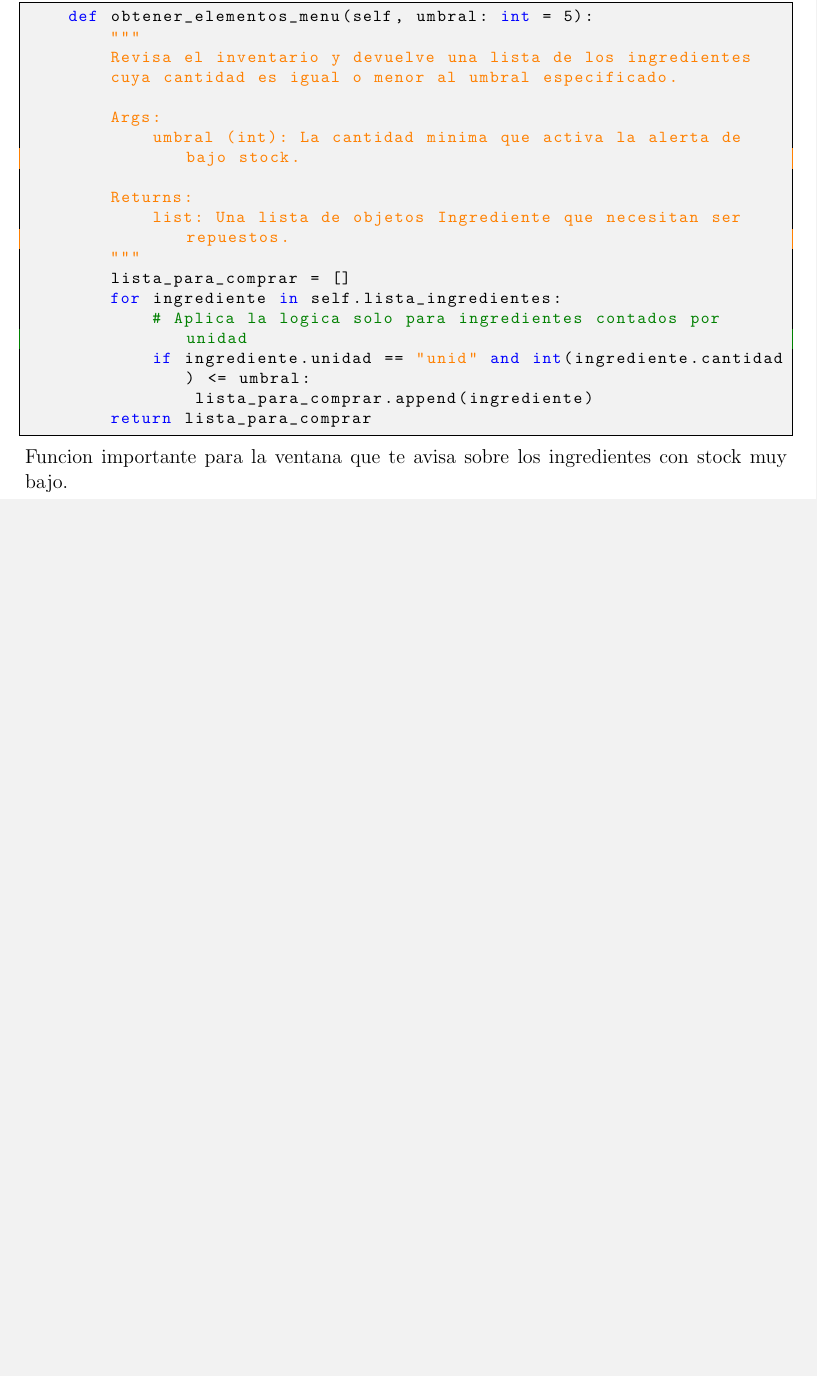
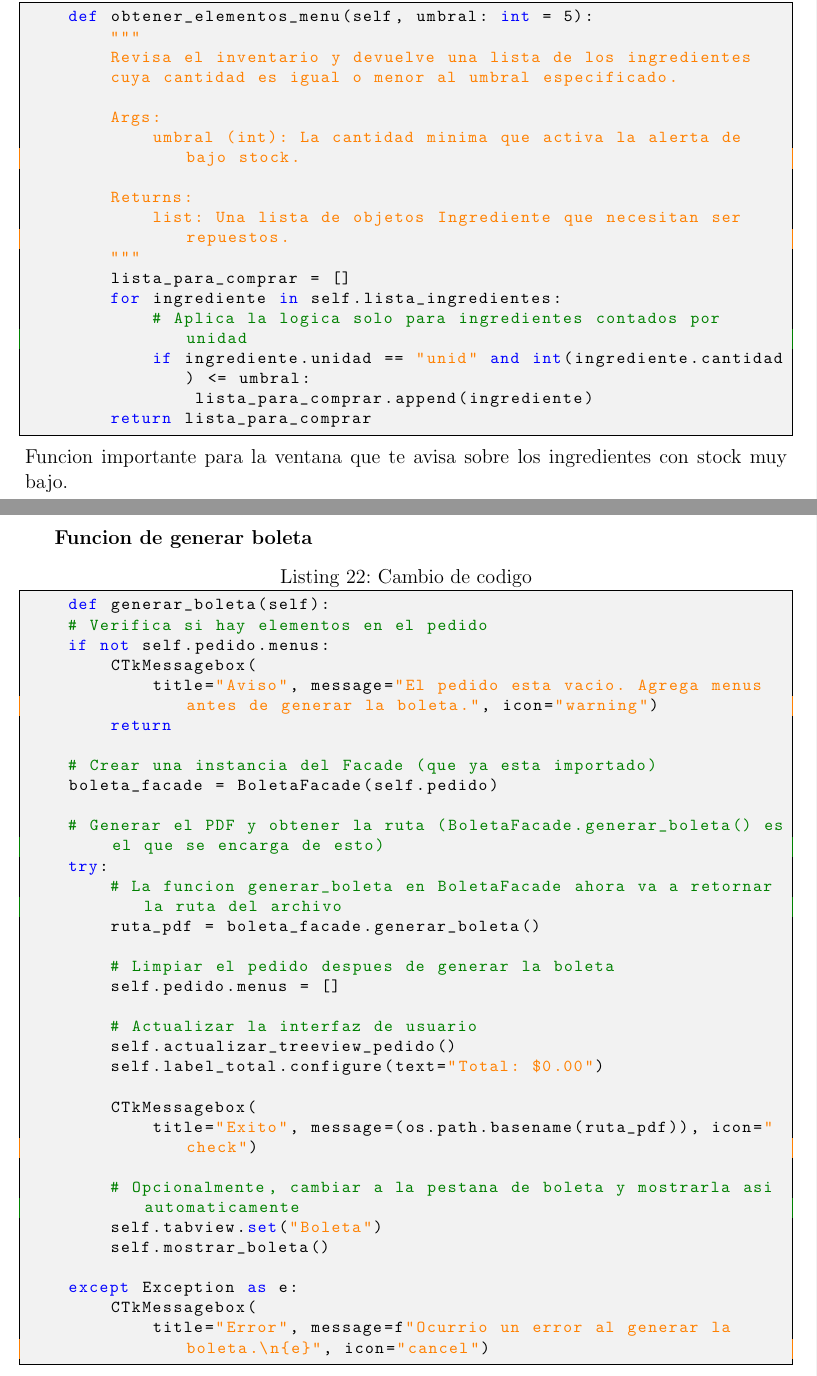
Before and after one commit to BenjaminSoto05/Proyecto-de-programacion-2, a LaTeX document (Informe restaurante.tex): part of page 16 of 16 before the commit and two parts of pages 16 and 17 of 18 after it, the two joined at a grey line, cut so that both start at the same text, the shorter picture padded with empty space. Compiled offline with pdfLaTeX.

Commit message:
docs: Agrega tanto Generar como Mostrar en boleta
Se agregaron las explicaciones de generar y mostrar boleta, esta explicado principalmente en comentarios en el codigo.

```diff
--- a/Informe restaurante.tex
+++ b/Informe restaurante.tex
@@ -12,7 +12,7 @@
 \usepackage{hyperref}
 \usepackage{float}
 
-\title {\includegraphics[width=0.4\textwidth]{descarga.png}\\[2ex]{\textbf{Informe Proyecto\\ Restaurante}\\[1.5ex] Programacion II\\[20ex]}}
+\title {\includegraphics[width=0.4\textwidth]{Ing_Uni.jpg}\\[2ex]{\textbf{Informe Proyecto\\ Restaurante}\\[1.5ex] Programacion II\\[20ex]}}
 \author{Diego Hernandez, Benjamin Soto, Eduardo Necul}
 \date{Octubre 2025}
 
@@ -462,3 +467,40 @@ Codigo importante para la funcion de la ventana nueva para manipular el stock de
         return lista_para_comprar
 \end{lstlisting}
 Funcion importante para la ventana que te avisa sobre los ingredientes con stock muy bajo.
+\newpage
+\textbf{Funcion de generar boleta}
+\begin{lstlisting}[language=Python, caption={Cambio de codigo}, frame=single]
+    def generar_boleta(self):
+    # Verifica si hay elementos en el pedido
+    if not self.pedido.menus:
+        CTkMessagebox(
+            title="Aviso", message="El pedido esta vacio. Agrega menus antes de generar la boleta.", icon="warning")
+        return
+
+    # Crear una instancia del Facade (que ya esta importado)
+    boleta_facade = BoletaFacade(self.pedido)
+
+    # Generar el PDF y obtener la ruta (BoletaFacade.generar_boleta() es el que se encarga de esto)
+    try:
+        # La funcion generar_boleta en BoletaFacade ahora va a retornar la ruta del archivo
+        ruta_pdf = boleta_facade.generar_boleta()
+
+        # Limpiar el pedido despues de generar la boleta
+        self.pedido.menus = []
+
+        # Actualizar la interfaz de usuario
+        self.actualizar_treeview_pedido()
+        self.label_total.configure(text="Total: $0.00")
+
+        CTkMessagebox(
+            title="Exito", message=(os.path.basename(ruta_pdf)), icon="check")
+
+        # Opcionalmente, cambiar a la pestana de boleta y mostrarla asi automaticamente
+        self.tabview.set("Boleta")
+        self.mostrar_boleta()
+
+    except Exception as e:
+        CTkMessagebox(
+            title="Error", message=f"Ocurrio un error al generar la boleta.\n{e}", icon="cancel")
+\end{lstlisting}
+\newpage
@@ -464,0 +538 @@ Funcion importante para la ventana que te avisa sobre los ingredientes con stock
+    except Exception as e:
```
Also changed, not shown: Informe restaurante.tex (67 more changed lines).
